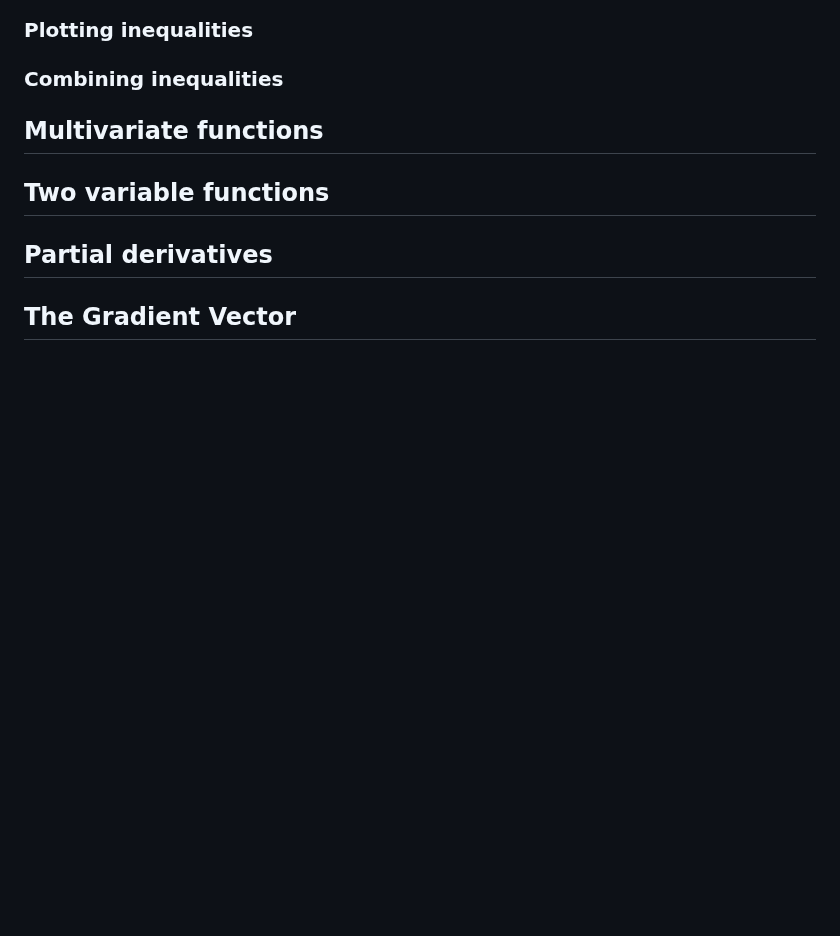
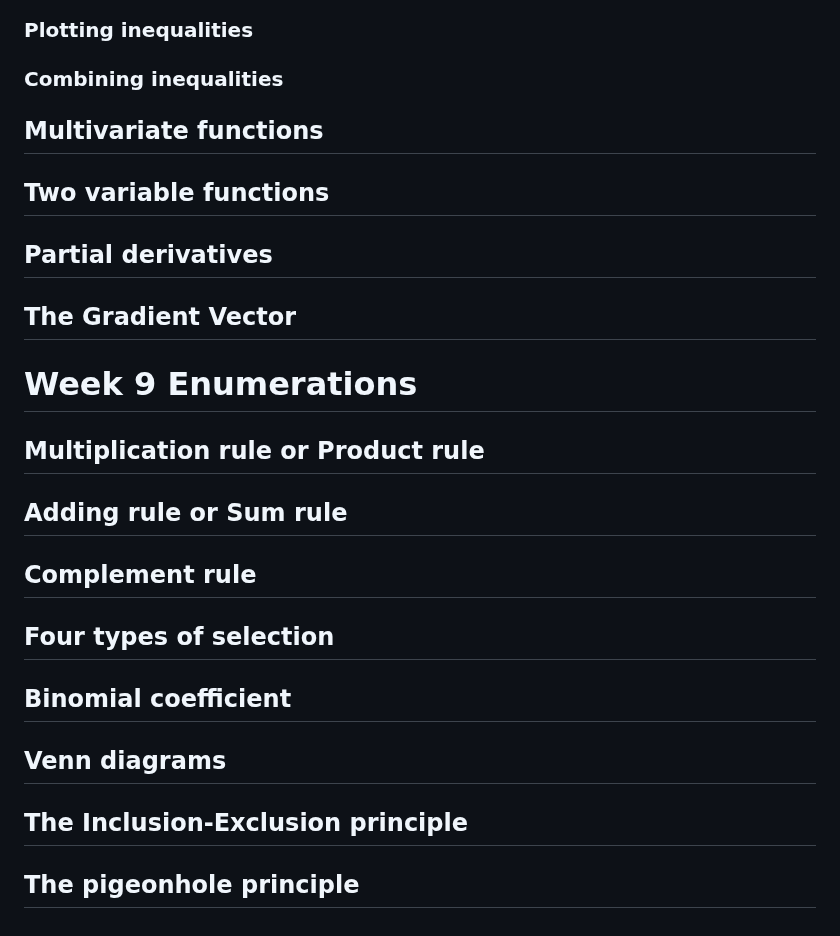
Before and after one commit to Andy-Sebastian/andy-sebastian.github.io, a Markdown page: docs/courses/MathematicalFoundations.md, the part around the change. GitHub-like rendering; blank space fills up the shorter version.

Commit message:
add note structure to 9004

```diff
--- a/docs/courses/MathematicalFoundations.md
+++ b/docs/courses/MathematicalFoundations.md
@@ -1313,3 +1313,21 @@ A = PDP−1.
 ## Partial derivatives
 
 ## The Gradient Vector
+
+# Week 9 Enumerations
+
+## Multiplication rule or Product rule
+
+## Adding rule or Sum rule
+
+## Complement rule
+
+## Four types of selection
+
+## Binomial coefficient
+
+## Venn diagrams
+
+## The Inclusion-Exclusion principle
+
+## The pigeonhole principle
```
